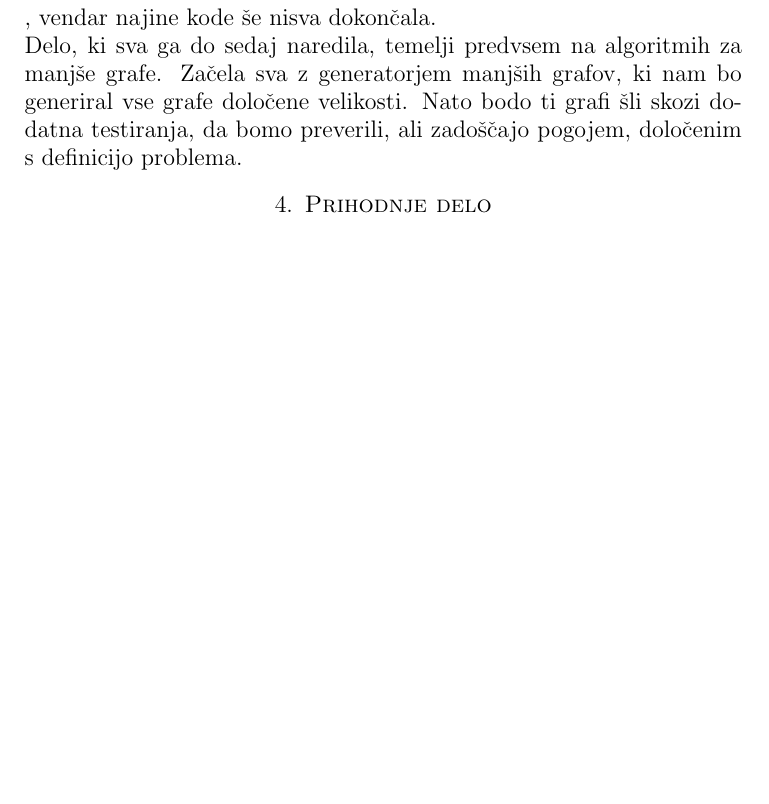
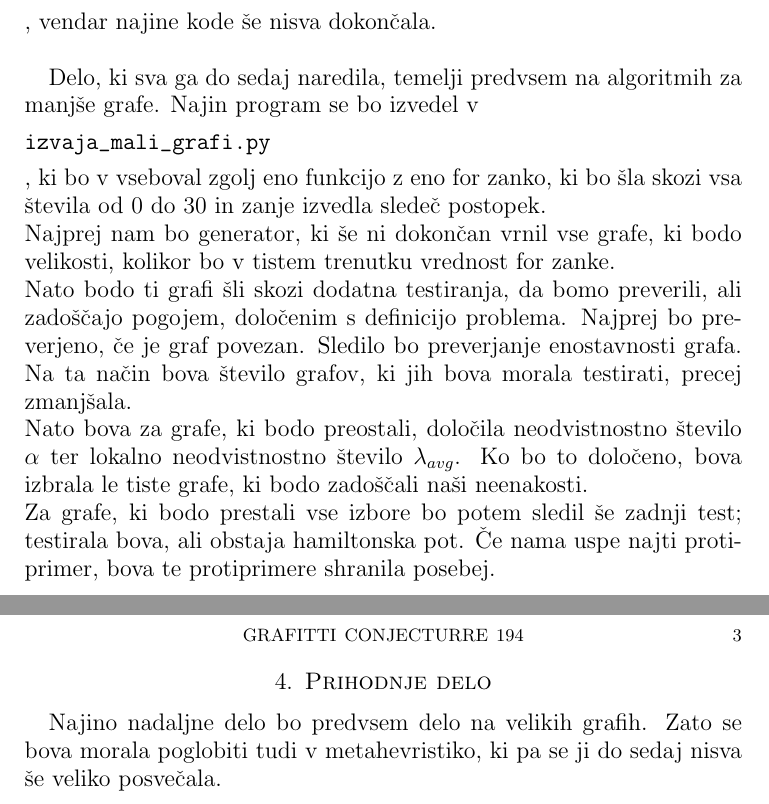
Before and after one commit to mpracek/FP-projekt, a LaTeX paper (kratko_porocilo.tex): part of page 2 of 2 before the commit and two parts of pages 2 and 3 of 3 after it, the two joined at a grey line, cut so that both start at the same text, the shorter picture padded with empty space. Compiled offline with pdfLaTeX.

Commit message:
txs auto checkin

```diff
--- a/kratko_porocilo.tex
+++ b/kratko_porocilo.tex
@@ -36,6 +36,14 @@ Najina naloga je torej na dovolj velikem vzorcu grafov pokazati da to velja, ali
 Do sedaj sva začela s pisanjem kode, ki bo preverjala majhne grafe, torej do približno $30$ vozlišč. Za tako ločnico sva se odločila zaradi nekaj NP-težkih problemov, s katerimi morava v najini seminarski nalogi delati. Pri tem izstopata predvsem problem Hamiltonske poti, ter določitev neodvistnostega števila grafa. \\
 Problem neodvistnostnega števila grafa za male grafe sva rešila z zaenkrat še nedelujočo kodo v datotekah \begin{verbatim}dodatna_pomoc_mali_grafi.py\end{verbatim} ter \begin{verbatim}mali_grafi_neenakost.py\end{verbatim}. Tu sva uporabila iterativni postopek, kjer sva določila potenčno množico vseh možnih naborov vozlišč grafa, in nato ugotovila velikost največje množice, katere elementi med seboj niso sosedi.\\
 Še večji problem predstavlja problem Hamiltonske poti, ki sva jo delno rešila za male grafe v \begin{verbatim}mali_grafi_hamilton.py\end{verbatim}, vendar najine kode še nisva dokončala. \\
-Delo, ki sva ga do sedaj naredila, temelji predvsem na algoritmih za manjše grafe. Začela sva z generatorjem manjših grafov, ki nam bo generiral vse grafe določene velikosti. Nato bodo ti grafi šli skozi dodatna testiranja, da bomo preverili, ali zadoščajo pogojem, določenim s definicijo problema.
+
+Delo, ki sva ga do sedaj naredila, temelji predvsem na algoritmih za manjše grafe. Najin program se bo izvedel v \begin{verbatim}
+izvaja_mali_grafi.py
+\end{verbatim}, ki bo v vseboval zgolj eno funkcijo z eno for zanko, ki bo šla skozi vsa števila od 0 do 30 in zanje izvedla sledeč postopek.\\
+Najprej nam bo generator, ki še ni dokončan vrnil vse grafe, ki bodo velikosti, kolikor bo v tistem trenutku vrednost for zanke.\\
+ Nato bodo ti grafi šli skozi dodatna testiranja, da bomo preverili, ali zadoščajo pogojem, določenim s definicijo problema. Najprej bo preverjeno, če je graf povezan. Sledilo bo preverjanje enostavnosti grafa. Na ta način bova število grafov, ki jih bova morala testirati, precej zmanjšala. \\
+ Nato bova za grafe, ki bodo preostali, določila neodvistnostno število $\alpha$ ter lokalno neodvistnostno število $\lambda_{avg}$. Ko bo to določeno, bova izbrala le tiste grafe, ki bodo zadoščali naši neenakosti. \\
+ Za grafe, ki bodo prestali vse izbore bo potem sledil še zadnji test; testirala bova, ali obstaja hamiltonska pot. Če nama uspe najti protiprimer, bova te protiprimere shranila posebej.
 \section{Prihodnje delo}
+Najino nadaljne delo bo predvsem delo na velikih grafih. Zato se bova morala poglobiti tudi v metahevristiko, ki pa se ji do sedaj nisva še veliko posvečala.
 \end{document}
```
